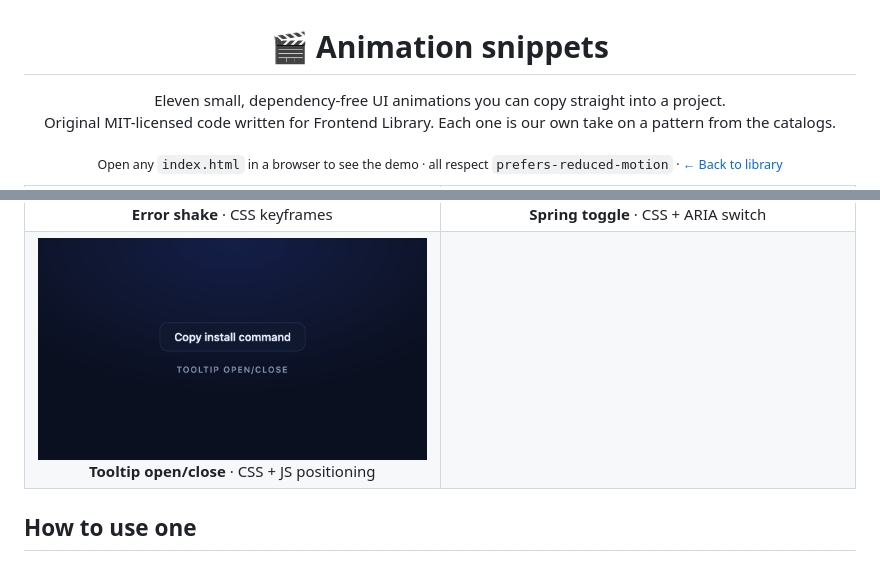
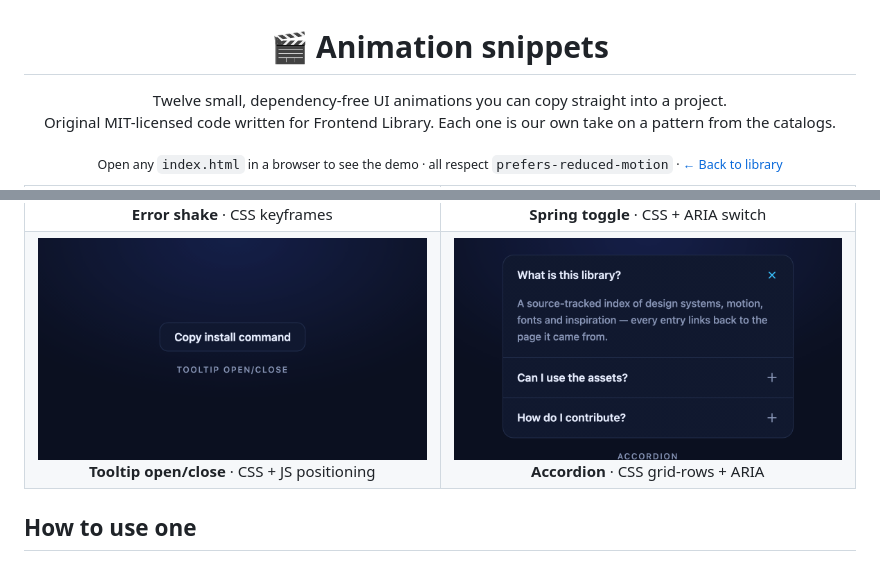
Before and after one commit to satiricalguru/Frontend-Library, a Markdown page: animations/snippets/README.md, 2 parts joined by grey strips. GitHub-like rendering; pictures changed too: .github/assets/gifs/accordion.gif (added).

```diff
--- a/animations/snippets/README.md
+++ b/animations/snippets/README.md
@@ -2,7 +2,7 @@
 
 # 🎬 Animation snippets
 
-Eleven small, dependency-free UI animations you can copy straight into a project.<br>
+Twelve small, dependency-free UI animations you can copy straight into a project.<br>
 Original MIT-licensed code written for Frontend Library. Each one is our own take on a pattern from the catalogs.
 
 <sub>Open any <code>index.html</code> in a browser to see the demo · all respect <code>prefers-reduced-motion</code> · <a href="../../README.md">← Back to library</a></sub>
@@ -32,7 +32,7 @@ Original MIT-licensed code written for Frontend Library. Each one is our own tak
   </tr>
   <tr>
     <td align="center" width="50%"><a href="tooltip-open-close/"><img src="../../.github/assets/gifs/tooltip-open-close.gif" width="100%" alt="A tooltip fading in above a button"></a><br><b>Tooltip open/close</b> · CSS + JS positioning</td>
-    <td align="center" width="50%"></td>
+    <td align="center" width="50%"><a href="accordion/"><img src="../../.github/assets/gifs/accordion.gif" width="100%" alt="Accordion rows expanding one at a time"></a><br><b>Accordion</b> · CSS grid-rows + ARIA</td>
   </tr>
 </table>
 
```
Also changed, not shown: other parts of animations/snippets/README.md (+1 -0 lines), README.md (+5 -5 lines), SOURCES.md (+2 -2 lines), 3 other files.
